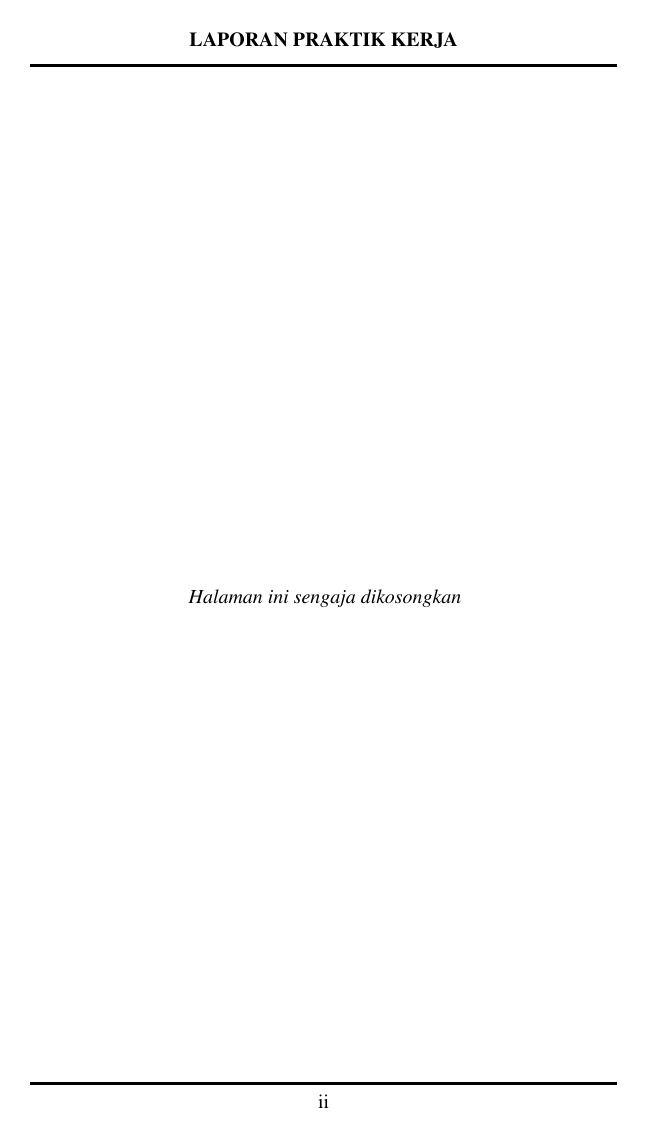
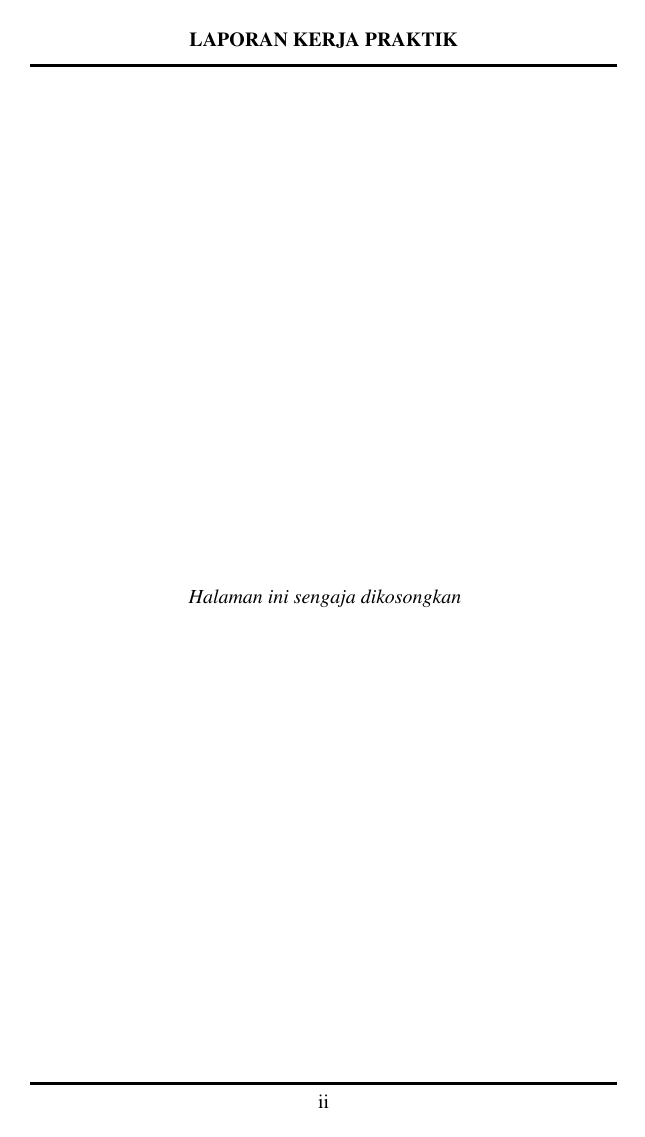
Before and after one commit to ristekhimitpens/buku-kp-pens-latex, a LaTeX document (main_buku.tex, which reads config/formatting.tex): page 2 of 33. Compiled offline with pdfLaTeX.

Commit message:
🎨 style(header): adjust logo size, alignment, and footer text formatting

```diff
--- a/config/formatting.tex
+++ b/config/formatting.tex
@@ -136,7 +136,7 @@
 \renewcommand{\theequation}{\thechapter.\arabic{equation}}
 
 % -- Header & Footer ------------------------------------------
-\setlength{\headheight}{32pt}  % ruang untuk logo di header
+\setlength{\headheight}{40pt}  % ruang untuk logo di header
 \pagestyle{fancy}
 \fancyhf{}
 \fancyfoot[C]{\thepage}
@@ -148,15 +148,15 @@
   \fancyhf{}
   \ifnum\StyleHeaderFooter=2
     % Gaya 2: PENS (Gambar 2)
-    \fancyhead[LO,LE]{\includegraphics[height=1.0cm]{assets/pens/logo_pens.png}}
-    \fancyhead[RO,RE]{\fontsize{8}{10}\bfseries\selectfont POLITEKNIK ELEKTRONIKA NEGERI SURABAYA\rule[-3mm]{0pt}{0pt}}
+    \fancyhead[LO,LE]{\raisebox{-0.2cm}{\includegraphics[height=1.0cm]{assets/pens/logo_pens.png}}}
+    \fancyhead[C]{\raisebox{1.5mm}{\fontsize{8}{10}\selectfont POLITEKNIK ELEKTRONIKA NEGERI SURABAYA}\rule[-3mm]{0pt}{0pt}}
     \renewcommand{\headrulewidth}{1.5pt}
-    \fancyfoot[LO,LE]{\fontsize{8}{10}\bfseries\selectfont LAPORAN PRAKTIK KERJA~-~\MakeUppercase{\NamaPerusahaan}}
+    \fancyfoot[LO,LE]{\fontsize{8}{10}\selectfont LAPORAN KERJA PRAKTIK~-~\MakeUppercase{\NamaPerusahaan}}
     \fancyfoot[RO,RE]{\fontsize{8}{10}\selectfont\thepage}
     \renewcommand{\footrulewidth}{1.5pt}
   \else
     % Gaya 1: Simple (Gambar 1)
-    \fancyhead[C]{\fontsize{10}{12}\bfseries\selectfont LAPORAN PRAKTIK KERJA\rule[-3mm]{0pt}{0pt}}
+    \fancyhead[C]{\fontsize{10}{12}\bfseries\selectfont LAPORAN KERJA PRAKTIK\rule[-3mm]{0pt}{0pt}}
     \renewcommand{\headrulewidth}{1.5pt}
     \fancyfoot[C]{\fontsize{10}{12}\selectfont\thepage}
     \renewcommand{\footrulewidth}{1.5pt}
```
